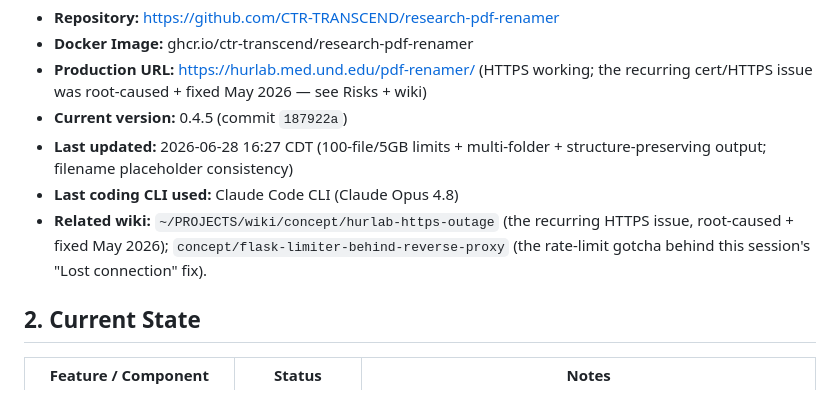
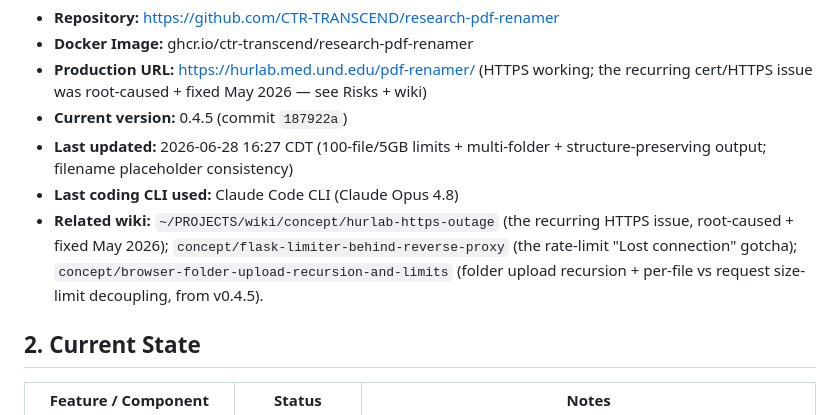
Before and after one commit to CTR-TRANSCEND/research-pdf-renamer, a Markdown page: PROJECT_HANDOFF.md, the part around the change. Drawn GitHub-style.

Commit message:
docs: link new wiki page (folder-upload recipe) from handoff

```diff
--- a/PROJECT_HANDOFF.md
+++ b/PROJECT_HANDOFF.md
@@ -10,7 +10,7 @@ AI-powered web application that automatically renames research PDF files using L
 - **Current version:** 0.4.5 (commit `187922a`)
 - **Last updated:** 2026-06-28 16:27 CDT (100-file/5GB limits + multi-folder + structure-preserving output; filename placeholder consistency)
 - **Last coding CLI used:** Claude Code CLI (Claude Opus 4.8)
-- **Related wiki:** `~/PROJECTS/wiki/concept/hurlab-https-outage` (the recurring HTTPS issue, root-caused + fixed May 2026); `concept/flask-limiter-behind-reverse-proxy` (the rate-limit gotcha behind this session's "Lost connection" fix).
+- **Related wiki:** `~/PROJECTS/wiki/concept/hurlab-https-outage` (the recurring HTTPS issue, root-caused + fixed May 2026); `concept/flask-limiter-behind-reverse-proxy` (the rate-limit "Lost connection" gotcha); `concept/browser-folder-upload-recursion-and-limits` (folder upload recursion + per-file vs request size-limit decoupling, from v0.4.5).
 
 ## 2. Current State
 
```
